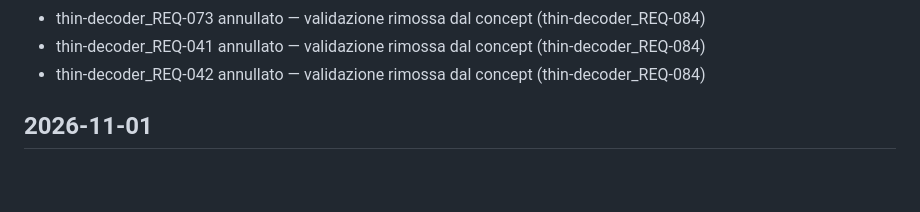
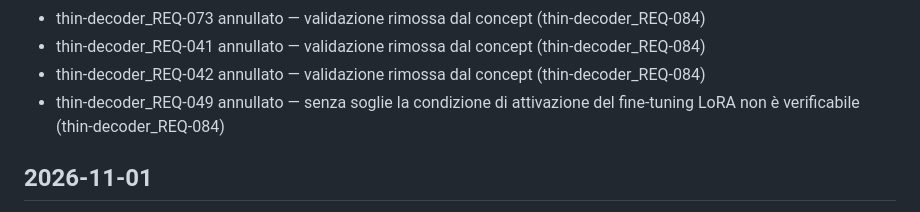
Before and after one commit to CSlab11/rocketdata-mvp, a Markdown page: CHANGELOG.md, the part around the change. Drawn GitHub-style; blank space fills up the shorter version.

```diff
--- a/CHANGELOG.md
+++ b/CHANGELOG.md
@@ -62,6 +62,7 @@
 - thin-decoder_REQ-073 annullato — validazione rimossa dal concept (thin-decoder_REQ-084)
 - thin-decoder_REQ-041 annullato — validazione rimossa dal concept (thin-decoder_REQ-084)
 - thin-decoder_REQ-042 annullato — validazione rimossa dal concept (thin-decoder_REQ-084)
+- thin-decoder_REQ-049 annullato — senza soglie la condizione di attivazione del fine-tuning LoRA non è verificabile (thin-decoder_REQ-084)
 
 ## 2026-11-01
 - REQ-079 richiesto — rocket-tag: Il pacchetto deve essere implementato in Rust come parte del progetto `rocketdata-mvp`, in un crate dedicato compilabile ed eseguibile senza le altre parti della pipeline
```
Also changed, not shown: thin-decoder/docs/REQUIREMENTS.md (+1 -1 lines).
